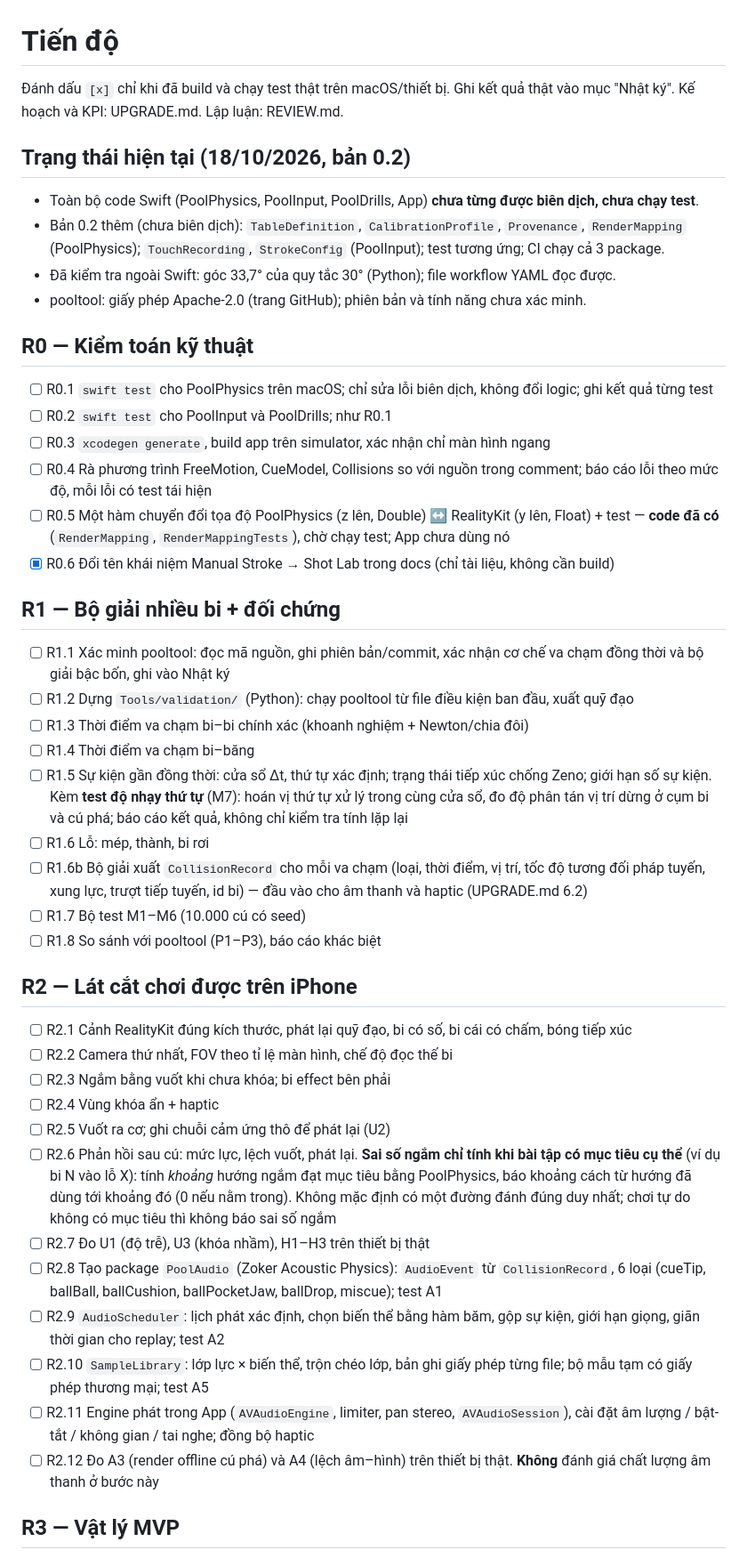
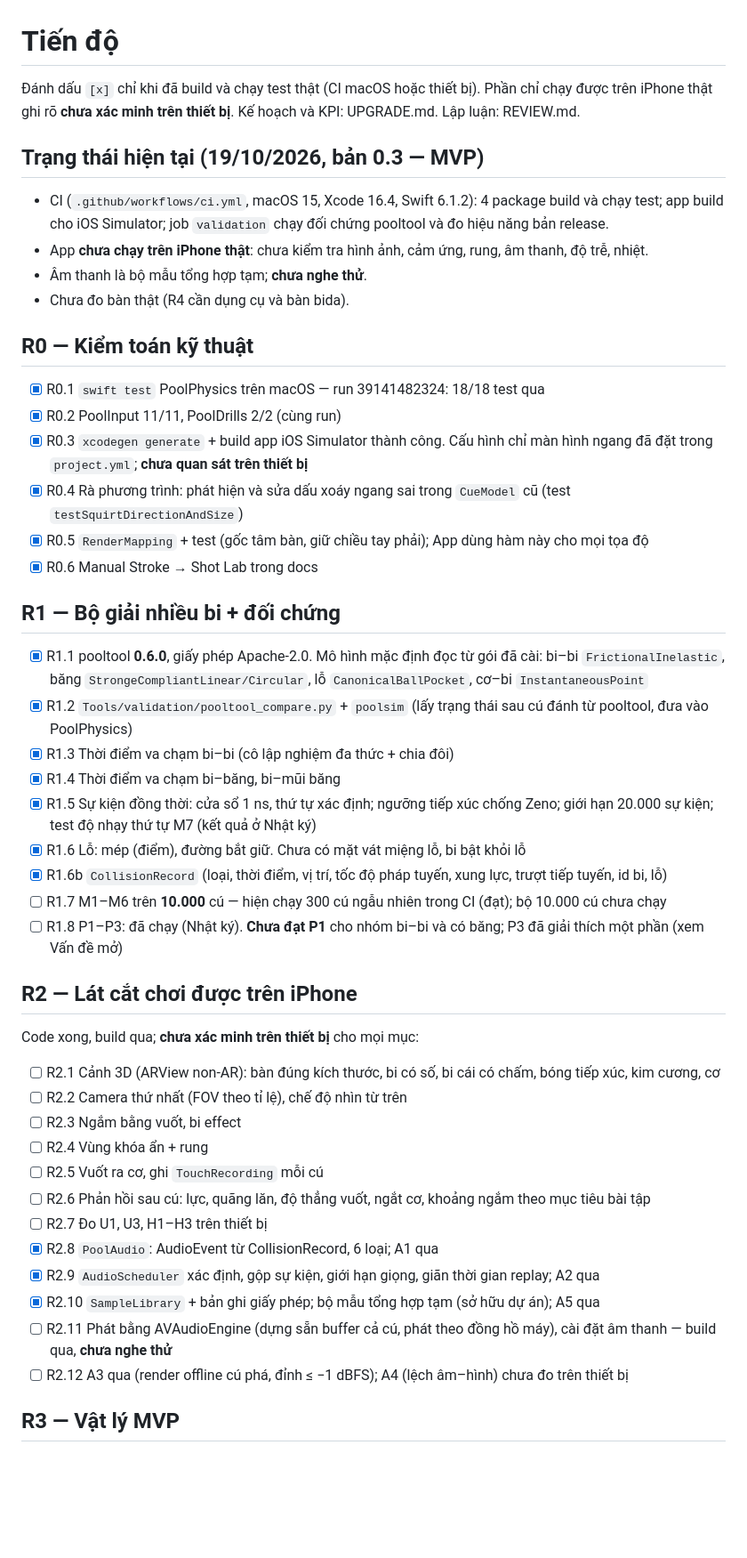
Before and after one commit to zokervie/MQVPoolTrainer, a Markdown page: PROGRESS.md, the part around one of its changes. Shown at 89% size. GitHub-like rendering; blank space fills up the shorter version.

```diff
--- a/PROGRESS.md
+++ b/PROGRESS.md
@@ -1,44 +1,45 @@
 # Tiến độ
 
-Đánh dấu `[x]` chỉ khi đã build và chạy test thật trên macOS/thiết bị. Ghi kết quả thật vào mục "Nhật ký". Kế hoạch và KPI: UPGRADE.md. Lập luận: REVIEW.md.
+Đánh dấu `[x]` chỉ khi đã build và chạy test thật (CI macOS hoặc thiết bị). Phần chỉ chạy được trên iPhone thật ghi rõ **chưa xác minh trên thiết bị**. Kế hoạch và KPI: UPGRADE.md. Lập luận: REVIEW.md.
 
-## Trạng thái hiện tại (18/10/2026, bản 0.2)
-- Toàn bộ code Swift (PoolPhysics, PoolInput, PoolDrills, App) **chưa từng được biên dịch, chưa chạy test**.
-- Bản 0.2 thêm (chưa biên dịch): `TableDefinition`, `CalibrationProfile`, `Provenance`, `RenderMapping` (PoolPhysics); `TouchRecording`, `StrokeConfig` (PoolInput); test tương ứng; CI chạy cả 3 package.
-- Đã kiểm tra ngoài Swift: góc 33,7° của quy tắc 30° (Python); file workflow YAML đọc được.
-- pooltool: giấy phép Apache-2.0 (trang GitHub); phiên bản và tính năng chưa xác minh.
+## Trạng thái hiện tại (19/10/2026, bản 0.3 — MVP)
+- CI (`.github/workflows/ci.yml`, macOS 15, Xcode 16.4, Swift 6.1.2): 4 package build và chạy test; app build cho iOS Simulator; job `validation` chạy đối chứng pooltool và đo hiệu năng bản release.
+- App **chưa chạy trên iPhone thật**: chưa kiểm tra hình ảnh, cảm ứng, rung, âm thanh, độ trễ, nhiệt.
+- Âm thanh là bộ mẫu tổng hợp tạm; **chưa nghe thử**.
+- Chưa đo bàn thật (R4 cần dụng cụ và bàn bida).
 
 ## R0 — Kiểm toán kỹ thuật
-- [ ] R0.1 `swift test` cho PoolPhysics trên macOS; chỉ sửa lỗi biên dịch, không đổi logic; ghi kết quả từng test
-- [ ] R0.2 `swift test` cho PoolInput và PoolDrills; như R0.1
-- [ ] R0.3 `xcodegen generate`, build app trên simulator, xác nhận chỉ màn hình ngang
-- [ ] R0.4 Rà phương trình FreeMotion, CueModel, Collisions so với nguồn trong comment; báo cáo lỗi theo mức độ, mỗi lỗi có test tái hiện
-- [ ] R0.5 Một hàm chuyển đổi tọa độ PoolPhysics (z lên, Double) ↔ RealityKit (y lên, Float) + test — **code đã có** (`RenderMapping`, `RenderMappingTests`), chờ chạy test; App chưa dùng nó
-- [x] R0.6 Đổi tên khái niệm Manual Stroke → Shot Lab trong docs (chỉ tài liệu, không cần build)
+- [x] R0.1 `swift test` PoolPhysics trên macOS — run 39141482324: 18/18 test qua
+- [x] R0.2 PoolInput 11/11, PoolDrills 2/2 (cùng run)
+- [x] R0.3 `xcodegen generate` + build app iOS Simulator thành công. Cấu hình chỉ màn hình ngang đã đặt trong `project.yml`; **chưa quan sát trên thiết bị**
+- [x] R0.4 Rà phương trình: phát hiện và sửa dấu xoáy ngang sai trong `CueModel` cũ (test `testSquirtDirectionAndSize`)
+- [x] R0.5 `RenderMapping` + test (gốc tâm bàn, giữ chiều tay phải); App dùng hàm này cho mọi tọa độ
+- [x] R0.6 Manual Stroke → Shot Lab trong docs
 
 ## R1 — Bộ giải nhiều bi + đối chứng
-- [ ] R1.1 Xác minh pooltool: đọc mã nguồn, ghi phiên bản/commit, xác nhận cơ chế va chạm đồng thời và bộ giải bậc bốn, ghi vào Nhật ký
-- [ ] R1.2 Dựng `Tools/validation/` (Python): chạy pooltool từ file điều kiện ban đầu, xuất quỹ đạo
-- [ ] R1.3 Thời điểm va chạm bi–bi chính xác (khoanh nghiệm + Newton/chia đôi)
-- [ ] R1.4 Thời điểm va chạm bi–băng
-- [ ] R1.5 Sự kiện gần đồng thời: cửa sổ Δt, thứ tự xác định; trạng thái tiếp xúc chống Zeno; giới hạn số sự kiện. Kèm **test độ nhạy thứ tự** (M7): hoán vị thứ tự xử lý trong cùng cửa sổ, đo độ phân tán vị trí dừng ở cụm bi và cú phá; báo cáo kết quả, không chỉ kiểm tra tính lặp lại
-- [ ] R1.6 Lỗ: mép, thành, bi rơi
-- [ ] R1.6b Bộ giải xuất `CollisionRecord` cho mỗi va chạm (loại, thời điểm, vị trí, tốc độ tương đối pháp tuyến, xung lực, trượt tiếp tuyến, id bi) — đầu vào cho âm thanh và haptic (UPGRADE.md 6.2)
-- [ ] R1.7 Bộ test M1–M6 (10.000 cú có seed)
-- [ ] R1.8 So sánh với pooltool (P1–P3), báo cáo khác biệt
+- [x] R1.1 pooltool **0.6.0**, giấy phép Apache-2.0. Mô hình mặc định đọc từ gói đã cài: bi–bi `FrictionalInelastic`, băng `StrongeCompliantLinear/Circular`, lỗ `CanonicalBallPocket`, cơ–bi `InstantaneousPoint`
+- [x] R1.2 `Tools/validation/pooltool_compare.py` + `poolsim` (lấy trạng thái sau cú đánh từ pooltool, đưa vào PoolPhysics)
+- [x] R1.3 Thời điểm va chạm bi–bi (cô lập nghiệm đa thức + chia đôi)
+- [x] R1.4 Thời điểm va chạm bi–băng, bi–mũi băng
+- [x] R1.5 Sự kiện đồng thời: cửa sổ 1 ns, thứ tự xác định; ngưỡng tiếp xúc chống Zeno; giới hạn 20.000 sự kiện; test độ nhạy thứ tự M7 (kết quả ở Nhật ký)
+- [x] R1.6 Lỗ: mép (điểm), đường bắt giữ. Chưa có mặt vát miệng lỗ, bi bật khỏi lỗ
+- [x] R1.6b `CollisionRecord` (loại, thời điểm, vị trí, tốc độ pháp tuyến, xung lực, trượt tiếp tuyến, id bi, lỗ)
+- [ ] R1.7 M1–M6 trên **10.000** cú — hiện chạy 300 cú ngẫu nhiên trong CI (đạt); bộ 10.000 cú chưa chạy
+- [ ] R1.8 P1–P3: đã chạy (Nhật ký). **Chưa đạt P1** cho nhóm bi–bi và có băng; P3 đã giải thích một phần (xem Vấn đề mở)
 
 ## R2 — Lát cắt chơi được trên iPhone
-- [ ] R2.1 Cảnh RealityKit đúng kích thước, phát lại quỹ đạo, bi có số, bi cái có chấm, bóng tiếp xúc
-- [ ] R2.2 Camera thứ nhất, FOV theo tỉ lệ màn hình, chế độ đọc thế bi
-- [ ] R2.3 Ngắm bằng vuốt khi chưa khóa; bi effect bên phải
-- [ ] R2.4 Vùng khóa ẩn + haptic
-- [ ] R2.5 Vuốt ra cơ; ghi chuỗi cảm ứng thô để phát lại (U2)
-- [ ] R2.6 Phản hồi sau cú: mức lực, lệch vuốt, phát lại. **Sai số ngắm chỉ tính khi bài tập có mục tiêu cụ thể** (ví dụ bi N vào lỗ X): tính *khoảng* hướng ngắm đạt mục tiêu bằng PoolPhysics, báo khoảng cách từ hướng đã dùng tới khoảng đó (0 nếu nằm trong). Không mặc định có một đường đánh đúng duy nhất; chơi tự do không có mục tiêu thì không báo sai số ngắm
-- [ ] R2.7 Đo U1 (độ trễ), U3 (khóa nhầm), H1–H3 trên thiết bị thật
-- [ ] R2.8 Tạo package `PoolAudio` (Zoker Acoustic Physics): `AudioEvent` từ `CollisionRecord`, 6 loại (cueTip, ballBall, ballCushion, ballPocketJaw, ballDrop, miscue); test A1
-- [ ] R2.9 `AudioScheduler`: lịch phát xác định, chọn biến thể bằng hàm băm, gộp sự kiện, giới hạn giọng, giãn thời gian cho replay; test A2
-- [ ] R2.10 `SampleLibrary`: lớp lực × biến thể, trộn chéo lớp, bản ghi giấy phép từng file; bộ mẫu tạm có giấy phép thương mại; test A5
-- [ ] R2.11 Engine phát trong App (`AVAudioEngine`, limiter, pan stereo, `AVAudioSession`), cài đặt âm lượng / bật-tắt / không gian / tai nghe; đồng bộ haptic
-- [ ] R2.12 Đo A3 (render offline cú phá) và A4 (lệch âm–hình) trên thiết bị thật. **Không** đánh giá chất lượng âm thanh ở bước này
+Code xong, build qua; **chưa xác minh trên thiết bị** cho mọi mục:
+- [ ] R2.1 Cảnh 3D (ARView non-AR): bàn đúng kích thước, bi có số, bi cái có chấm, bóng tiếp xúc, kim cương, cơ
+- [ ] R2.2 Camera thứ nhất (FOV theo tỉ lệ), chế độ nhìn từ trên
+- [ ] R2.3 Ngắm bằng vuốt, bi effect
+- [ ] R2.4 Vùng khóa ẩn + rung
+- [ ] R2.5 Vuốt ra cơ, ghi `TouchRecording` mỗi cú
+- [ ] R2.6 Phản hồi sau cú: lực, quãng lăn, độ thẳng vuốt, ngắt cơ, khoảng ngắm theo mục tiêu bài tập
+- [ ] R2.7 Đo U1, U3, H1–H3 trên thiết bị
+- [x] R2.8 `PoolAudio`: AudioEvent từ CollisionRecord, 6 loại; A1 qua
+- [x] R2.9 `AudioScheduler` xác định, gộp sự kiện, giới hạn giọng, giãn thời gian replay; A2 qua
+- [x] R2.10 `SampleLibrary` + bản ghi giấy phép; bộ mẫu tổng hợp tạm (sở hữu dự án); A5 qua
+- [ ] R2.11 Phát bằng AVAudioEngine (dựng sẵn buffer cả cú, phát theo đồng hồ máy), cài đặt âm thanh — build qua, **chưa nghe thử**
+- [ ] R2.12 A3 qua (render offline cú phá, đỉnh ≤ −1 dBFS); A4 (lệch âm–hình) chưa đo trên thiết bị
 
 ## R3 — Vật lý MVP
```
Also changed, not shown: other parts of PROGRESS.md (+34 -25 lines), docs/01-physics.md (+2 -0 lines).
